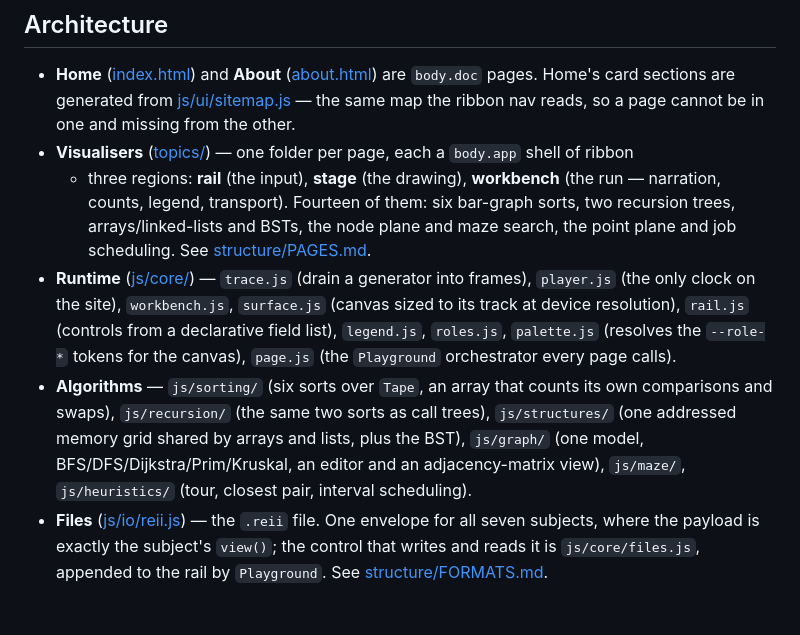
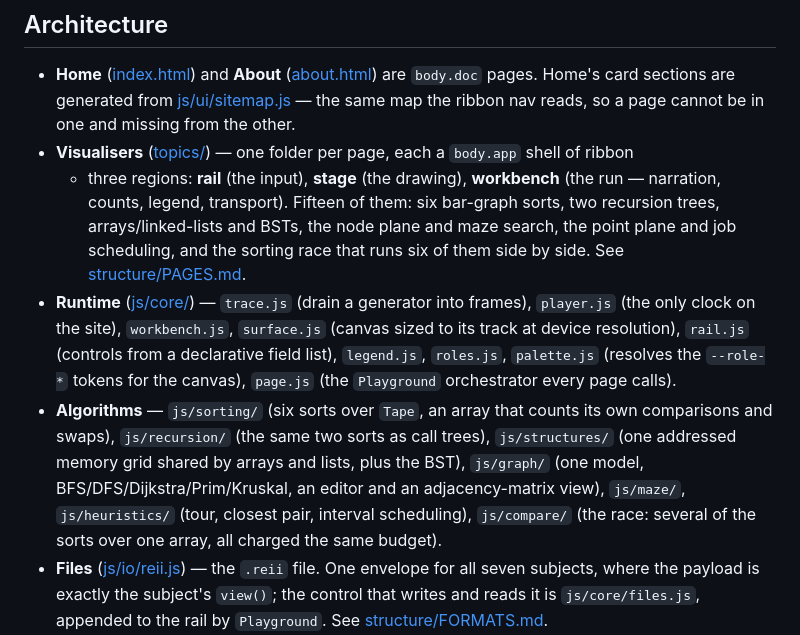
Before and after one commit to SEECE/REII211, a Markdown page: CLAUDE.md, the part around the change. Drawn GitHub-style; blank space fills up the shorter version.

```diff
--- a/CLAUDE.md
+++ b/CLAUDE.md
@@ -26,9 +26,10 @@ walking it faster. Read [structure/RUNTIME.md](structure/RUNTIME.md) before writ
   map the ribbon nav reads, so a page cannot be in one and missing from the other.
 - **Visualisers** ([topics/](topics/)) — one folder per page, each a `body.app` shell of ribbon
   + three regions: **rail** (the input), **stage** (the drawing), **workbench** (the run —
-  narration, counts, legend, transport). Fourteen of them: six bar-graph sorts, two recursion
+  narration, counts, legend, transport). Fifteen of them: six bar-graph sorts, two recursion
   trees, arrays/linked-lists and BSTs, the node plane and maze search, the point plane and job
-  scheduling. See [structure/PAGES.md](structure/PAGES.md).
+  scheduling, and the sorting race that runs six of them side by side. See
+  [structure/PAGES.md](structure/PAGES.md).
 - **Runtime** ([js/core/](js/core/)) — `trace.js` (drain a generator into frames), `player.js`
   (the only clock on the site), `workbench.js`, `surface.js` (canvas sized to its track at
   device resolution), `rail.js` (controls from a declarative field list), `legend.js`,
@@ -38,7 +39,8 @@ walking it faster. Read [structure/RUNTIME.md](structure/RUNTIME.md) before writ
   comparisons and swaps), `js/recursion/` (the same two sorts as call trees), `js/structures/`
   (one addressed memory grid shared by arrays and lists, plus the BST), `js/graph/` (one model,
   BFS/DFS/Dijkstra/Prim/Kruskal, an editor and an adjacency-matrix view), `js/maze/`,
-  `js/heuristics/` (tour, closest pair, interval scheduling).
+  `js/heuristics/` (tour, closest pair, interval scheduling), `js/compare/` (the race: several
+  of the sorts over one array, all charged the same budget).
 - **Files** ([js/io/reii.js](js/io/reii.js)) — the `.reii` file. One envelope for all seven
   subjects, where the payload is exactly the subject's `view()`; the control that writes and
   reads it is `js/core/files.js`, appended to the rail by `Playground`. See
```
Also changed, not shown: structure/RUNTIME.md (+15 -0 lines).
